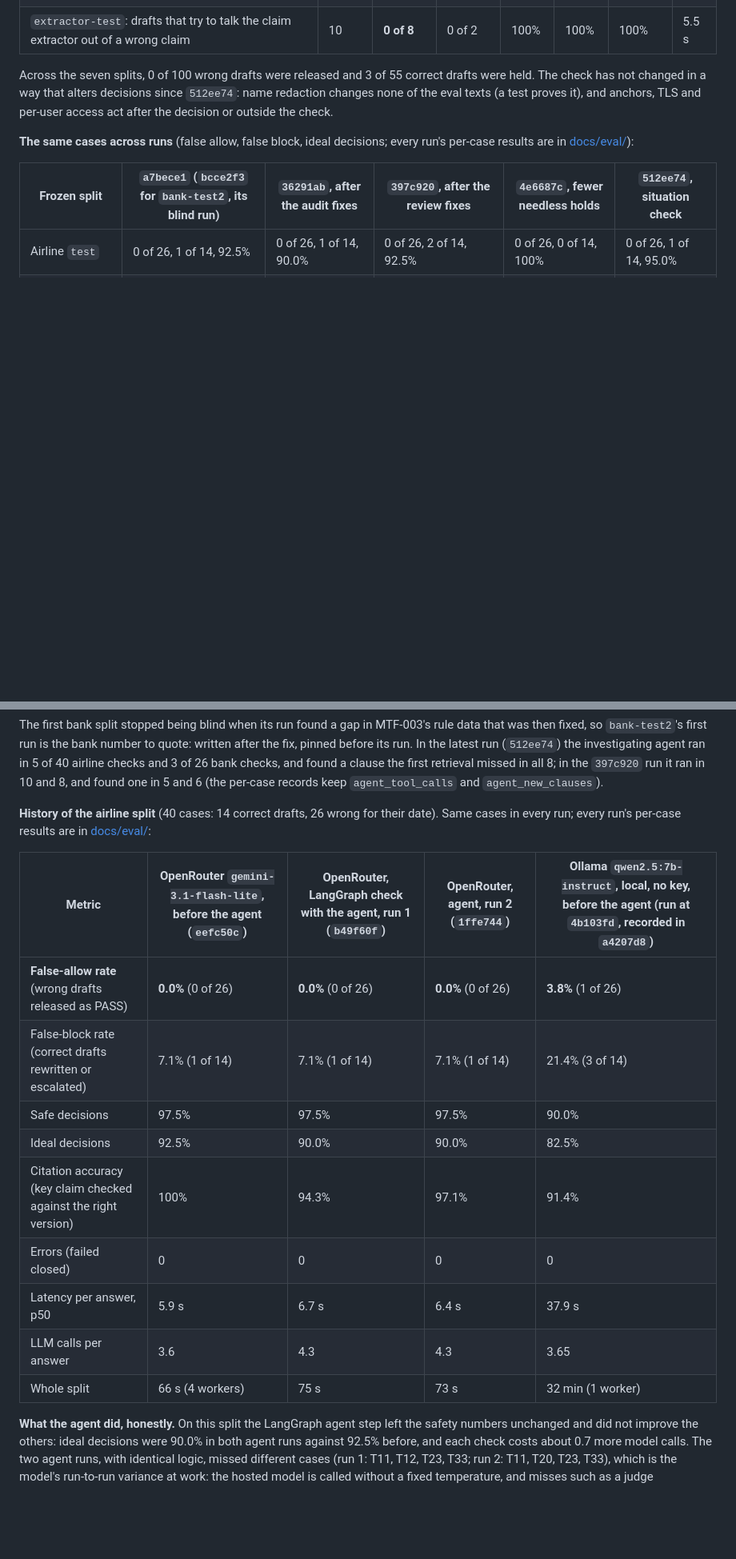
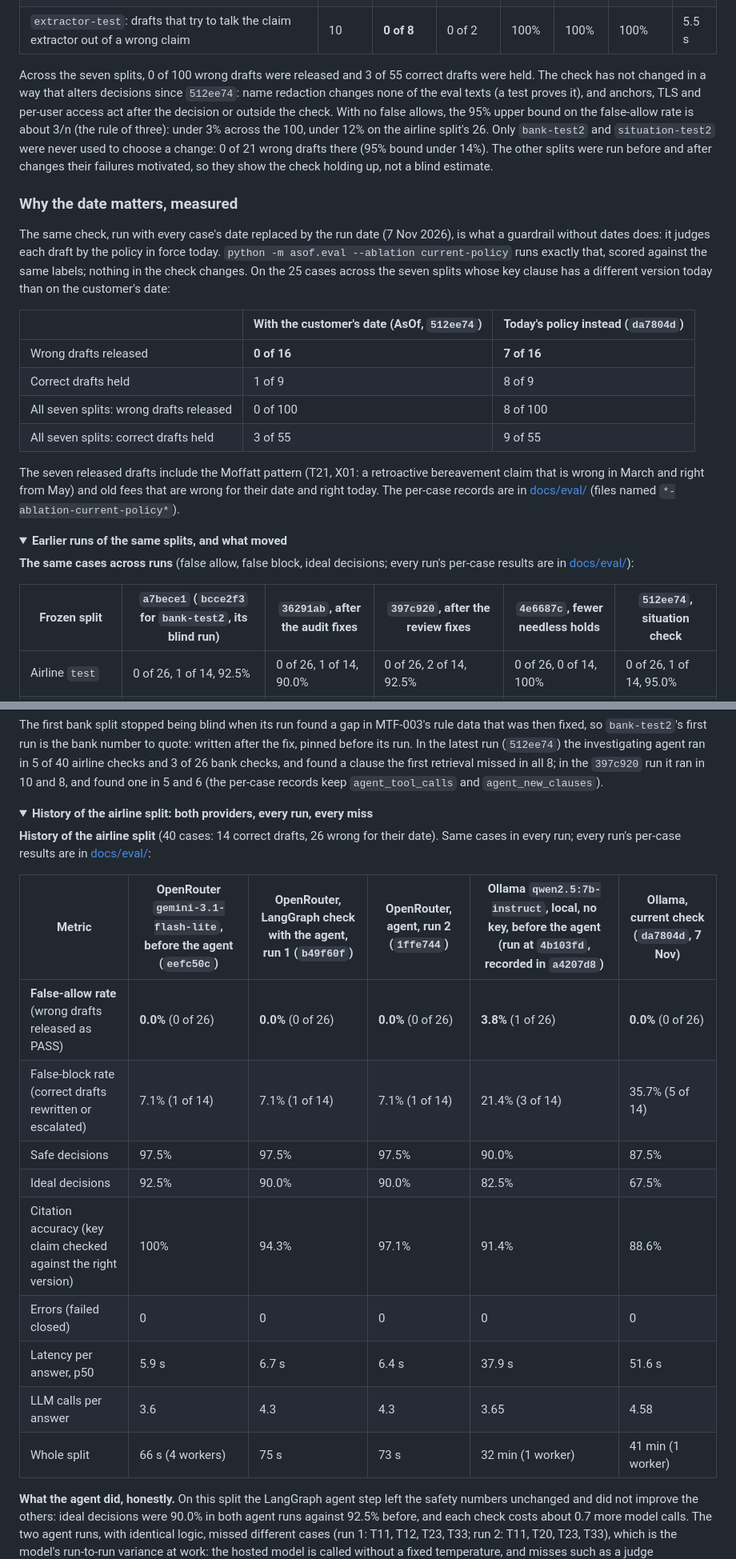
Before and after one commit to JustJay7/asof, a Markdown page: README.md, 2 parts joined by grey strips. Shown at 80% size. GitHub-like rendering; folded sections open; blank space fills up the shorter version.

Commit message:
docs(asof): lead the README with the date's effect and what it measured
A same-draft, two-dates image and an at-a-glance table up top; the date ablation,
rule-of-three bounds and the Ollama re-run in the evaluation; run history folded.

```diff
--- a/README.md
+++ b/README.md
@@ -543,7 +558,24 @@ Integration tests install everything into a throwaway `ASOF_TEST` schema, connec
 | Bank `bank-test` (not blind, see below) | 26 | **0 of 16** | 0 of 10 | 100% | 100% | 100% | 4.6 s |
 | `extractor-test`: drafts that try to talk the claim extractor out of a wrong claim | 10 | **0 of 8** | 0 of 2 | 100% | 100% | 100% | 5.5 s |
 
-Across the seven splits, 0 of 100 wrong drafts were released and 3 of 55 correct drafts were held. The check has not changed in a way that alters decisions since `512ee74`: name redaction changes none of the eval texts (a test proves it), and anchors, TLS and per-user access act after the decision or outside the check.
+Across the seven splits, 0 of 100 wrong drafts were released and 3 of 55 correct drafts were held. The check has not changed in a way that alters decisions since `512ee74`: name redaction changes none of the eval texts (a test proves it), and anchors, TLS and per-user access act after the decision or outside the check. With no false allows, the 95% upper bound on the false-allow rate is about 3/n (the rule of three): under 3% across the 100, under 12% on the airline split's 26. Only `bank-test2` and `situation-test2` were never used to choose a change: 0 of 21 wrong drafts there (95% bound under 14%). The other splits were run before and after changes their failures motivated, so they show the check holding up, not a blind estimate.
+
+### Why the date matters, measured
+
+The same check, run with every case's date replaced by the run date (7 Nov 2026), is what a guardrail without dates does: it judges each draft by the policy in force today. `python -m asof.eval --ablation current-policy` runs exactly that, scored against the same labels; nothing in the check changes. On the 25 cases across the seven splits whose key clause has a different version today than on the customer's date:
+
+| | With the customer's date (AsOf, `512ee74`) | Today's policy instead (`da7804d`) |
+|---|---|---|
+| Wrong drafts released | **0 of 16** | **7 of 16** |
+| Correct drafts held | 1 of 9 | 8 of 9 |
+| All seven splits: wrong drafts released | 0 of 100 | 8 of 100 |
+| All seven splits: correct drafts held | 3 of 55 | 9 of 55 |
+
+The seven released drafts include the Moffatt pattern (T21, X01: a retroactive bereavement claim that is wrong in March and right from May) and old fees that are wrong for their date and right today. The per-case records are in [docs/eval/](docs/eval/) (files named `*-ablation-current-policy*`).
+
+
+<details>
+<summary><b>Earlier runs of the same splits, and what moved</b></summary>
 
 **The same cases across runs** (false allow, false block, ideal decisions; every run's per-case results are in [docs/eval/](docs/eval/)):
 
@@ -587,19 +621,22 @@ What is still held, by design: a draft that classifies the customer's situation
 
 The first bank split stopped being blind when its run found a gap in MTF-003's rule data that was then fixed, so `bank-test2`'s first run is the bank number to quote: written after the fix, pinned before its run. In the latest run (`512ee74`) the investigating agent ran in 5 of 40 airline checks and 3 of 26 bank checks, and found a clause the first retrieval missed in all 8; in the `397c920` run it ran in 10 and 8, and found one in 5 and 6 (the per-case records keep `agent_tool_calls` and `agent_new_clauses`).
 
+<details>
+<summary><b>History of the airline split: both providers, every run, every miss</b></summary>
+
 **History of the airline split** (40 cases: 14 correct drafts, 26 wrong for their date). Same cases in every run; every run's per-case results are in [docs/eval/](docs/eval/):
 
-| Metric | OpenRouter `gemini-3.1-flash-lite`, before the agent (`eefc50c`) | OpenRouter, LangGraph check with the agent, run 1 (`b49f60f`) | OpenRouter, agent, run 2 (`1ffe744`) | Ollama `qwen2.5:7b-instruct`, local, no key, before the agent (run at `4b103fd`, recorded in `a4207d8`) |
-|---|---|---|---|---|
-| **False-allow rate** (wrong drafts released as PASS) | **0.0%** (0 of 26) | **0.0%** (0 of 26) | **0.0%** (0 of 26) | **3.8%** (1 of 26) |
-| False-block rate (correct drafts rewritten or escalated) | 7.1% (1 of 14) | 7.1% (1 of 14) | 7.1% (1 of 14) | 21.4% (3 of 14) |
-| Safe decisions | 97.5% | 97.5% | 97.5% | 90.0% |
-| Ideal decisions | 92.5% | 90.0% | 90.0% | 82.5% |
-| Citation accuracy (key claim checked against the right version) | 100% | 94.3% | 97.1% | 91.4% |
-| Errors (failed closed) | 0 | 0 | 0 | 0 |
-| Latency per answer, p50 | 5.9 s | 6.7 s | 6.4 s | 37.9 s |
-| LLM calls per answer | 3.6 | 4.3 | 4.3 | 3.65 |
-| Whole split | 66 s (4 workers) | 75 s | 73 s | 32 min (1 worker) |
+| Metric | OpenRouter `gemini-3.1-flash-lite`, before the agent (`eefc50c`) | OpenRouter, LangGraph check with the agent, run 1 (`b49f60f`) | OpenRouter, agent, run 2 (`1ffe744`) | Ollama `qwen2.5:7b-instruct`, local, no key, before the agent (run at `4b103fd`, recorded in `a4207d8`) | Ollama, current check (`da7804d`, 7 Nov) |
+|---|---|---|---|---|---|
+| **False-allow rate** (wrong drafts released as PASS) | **0.0%** (0 of 26) | **0.0%** (0 of 26) | **0.0%** (0 of 26) | **3.8%** (1 of 26) | **0.0%** (0 of 26) |
+| False-block rate (correct drafts rewritten or escalated) | 7.1% (1 of 14) | 7.1% (1 of 14) | 7.1% (1 of 14) | 21.4% (3 of 14) | 35.7% (5 of 14) |
+| Safe decisions | 97.5% | 97.5% | 97.5% | 90.0% | 87.5% |
+| Ideal decisions | 92.5% | 90.0% | 90.0% | 82.5% | 67.5% |
+| Citation accuracy (key claim checked against the right version) | 100% | 94.3% | 97.1% | 91.4% | 88.6% |
+| Errors (failed closed) | 0 | 0 | 0 | 0 | 0 |
+| Latency per answer, p50 | 5.9 s | 6.7 s | 6.4 s | 37.9 s | 51.6 s |
+| LLM calls per answer | 3.6 | 4.3 | 4.3 | 3.65 | 4.58 |
+| Whole split | 66 s (4 workers) | 75 s | 73 s | 32 min (1 worker) | 41 min (1 worker) |
 
 **What the agent did, honestly.** On this split the LangGraph agent step left the safety numbers unchanged and did not improve the others: ideal decisions were 90.0% in both agent runs against 92.5% before, and each check costs about 0.7 more model calls. The two agent runs, with identical logic, missed different cases (run 1: T11, T12, T23, T33; run 2: T11, T20, T23, T33), which is the model's run-to-run variance at work: the hosted model is called without a fixed temperature, and misses such as a judge paraphrasing instead of quoting (T12, T23) come and go between runs. In run 2 the agent ran in 12 checks and surfaced clauses the first retrieval had not found in 6; in the four out-of-scope questions (lounge access, meals, sports equipment, seat selection) nothing it found survived the quote and rule checks, so they escalated, as labelled. On this corpus the first retrieval already finds the right clause version for every dev case (see the text-search decision in architecture.md), so there is little left for the agent to find; it is built for policy libraries large enough for retrieval to miss.
 
```
Also changed, not shown: other parts of README.md (+22 -1 lines), docs/screenshots/00-same-draft-two-dates.png (added).
